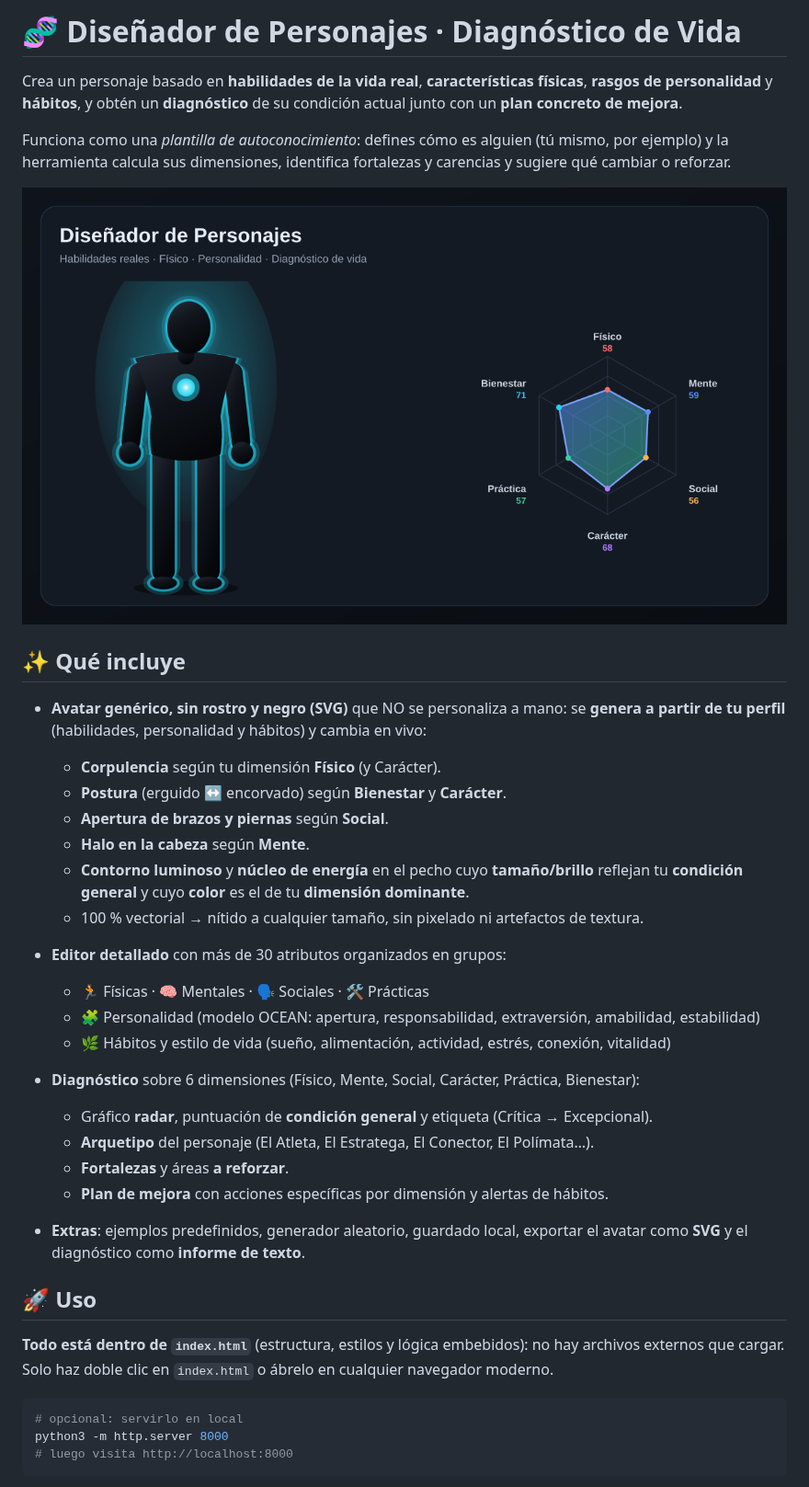
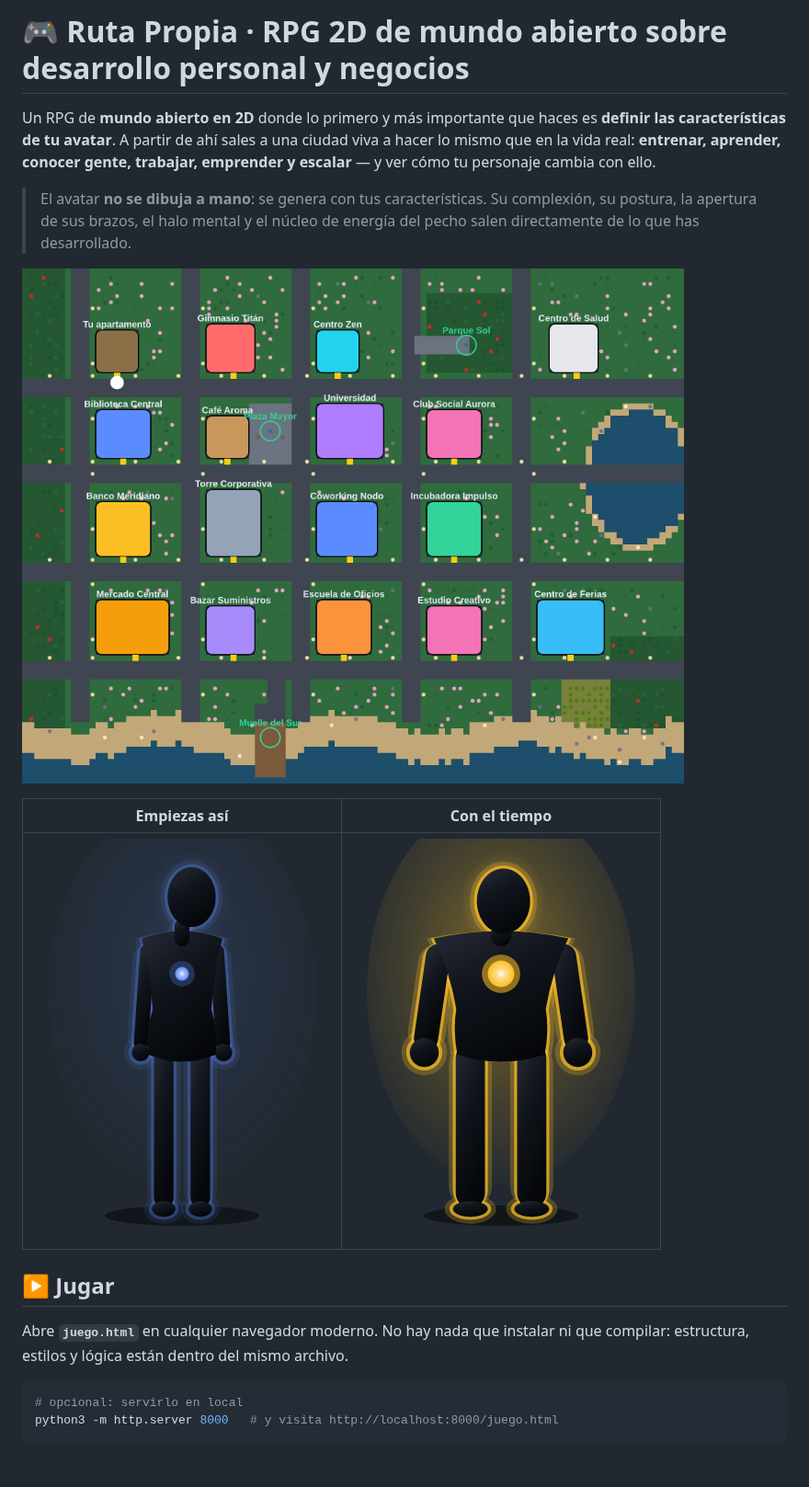
Before and after one commit to Intirr/me, a Markdown page: README.md, the part around one of its changes. Shown at 92% size. GitHub-like rendering; pictures changed too: docs/avatar-desarrollado.png (added), docs/avatar-inicial.png (added), docs/mapa.png (added); blank space fills up the shorter version.

````diff
--- a/README.md
+++ b/README.md
@@ -1,50 +1,27 @@
-# 🧬 Diseñador de Personajes · Diagnóstico de Vida
+# 🎮 Ruta Propia · RPG 2D de mundo abierto sobre desarrollo personal y negocios
 
-Crea un personaje basado en **habilidades de la vida real**, **características físicas**,
-**rasgos de personalidad** y **hábitos**, y obtén un **diagnóstico** de su condición
-actual junto con un **plan concreto de mejora**.
+Un RPG de **mundo abierto en 2D** donde lo primero y más importante que haces es
+**definir las características de tu avatar**. A partir de ahí sales a una ciudad
+viva a hacer lo mismo que en la vida real: **entrenar, aprender, conocer gente,
+trabajar, emprender y escalar** — y ver cómo tu personaje cambia con ello.
 
-Funciona como una *plantilla de autoconocimiento*: defines cómo es alguien (tú mismo, por
-ejemplo) y la herramienta calcula sus dimensiones, identifica fortalezas y carencias y
-sugiere qué cambiar o reforzar.
+> El avatar **no se dibuja a mano**: se genera con tus características. Su
+> complexión, su postura, la apertura de sus brazos, el halo mental y el núcleo
+> de energía del pecho salen directamente de lo que has desarrollado.
 
-![Vista del personaje](docs/captura.png)
+![Mapa del mundo](docs/mapa.png)
 
-## ✨ Qué incluye
+| Empiezas así | Con el tiempo |
+|---|---|
+| ![Avatar inicial](docs/avatar-inicial.png) | ![Avatar desarrollado](docs/avatar-desarrollado.png) |
 
-- **Avatar genérico, sin rostro y negro (SVG)** que NO se personaliza a mano: se
-  **genera a partir de tu perfil** (habilidades, personalidad y hábitos) y cambia en vivo:
-  - **Corpulencia** según tu dimensión **Físico** (y Carácter).
-  - **Postura** (erguido ↔ encorvado) según **Bienestar** y **Carácter**.
-  - **Apertura de brazos y piernas** según **Social**.
-  - **Halo en la cabeza** según **Mente**.
-  - **Contorno luminoso** y **núcleo de energía** en el pecho cuyo **tamaño/brillo**
-    reflejan tu **condición general** y cuyo **color** es el de tu **dimensión dominante**.
-  - 100 % vectorial → nítido a cualquier tamaño, sin pixelado ni artefactos de textura.
+## ▶️ Jugar
 
-- **Editor detallado** con más de 30 atributos organizados en grupos:
-  - 🏃 Físicas · 🧠 Mentales · 🗣️ Sociales · 🛠️ Prácticas
-  - 🧩 Personalidad (modelo OCEAN: apertura, responsabilidad, extraversión, amabilidad, estabilidad)
-  - 🌿 Hábitos y estilo de vida (sueño, alimentación, actividad, estrés, conexión, vitalidad)
-
-- **Diagnóstico** sobre 6 dimensiones (Físico, Mente, Social, Carácter, Práctica, Bienestar):
-  - Gráfico **radar**, puntuación de **condición general** y etiqueta (Crítica → Excepcional).
-  - **Arquetipo** del personaje (El Atleta, El Estratega, El Conector, El Polímata…).
-  - **Fortalezas** y áreas **a reforzar**.
-  - **Plan de mejora** con acciones específicas por dimensión y alertas de hábitos.
-
-- **Extras**: ejemplos predefinidos, generador aleatorio, guardado local,
-  exportar el avatar como **SVG** y el diagnóstico como **informe de texto**.
-
-## 🚀 Uso
-
-**Todo está dentro de `index.html`** (estructura, estilos y lógica embebidos): no hay
-archivos externos que cargar. Solo haz doble clic en `index.html` o ábrelo en cualquier
-navegador moderno.
+Abre **`juego.html`** en cualquier navegador moderno. No hay nada que instalar
+ni que compilar: estructura, estilos y lógica están dentro del mismo archivo.
 
 ```bash
 # opcional: servirlo en local
-python3 -m http.server 8000
-# luego visita http://localhost:8000
+python3 -m http.server 8000   # y visita http://localhost:8000/juego.html
 ```
 
````
Also changed, not shown: other parts of README.md (+103 -19 lines), 8 other files.
